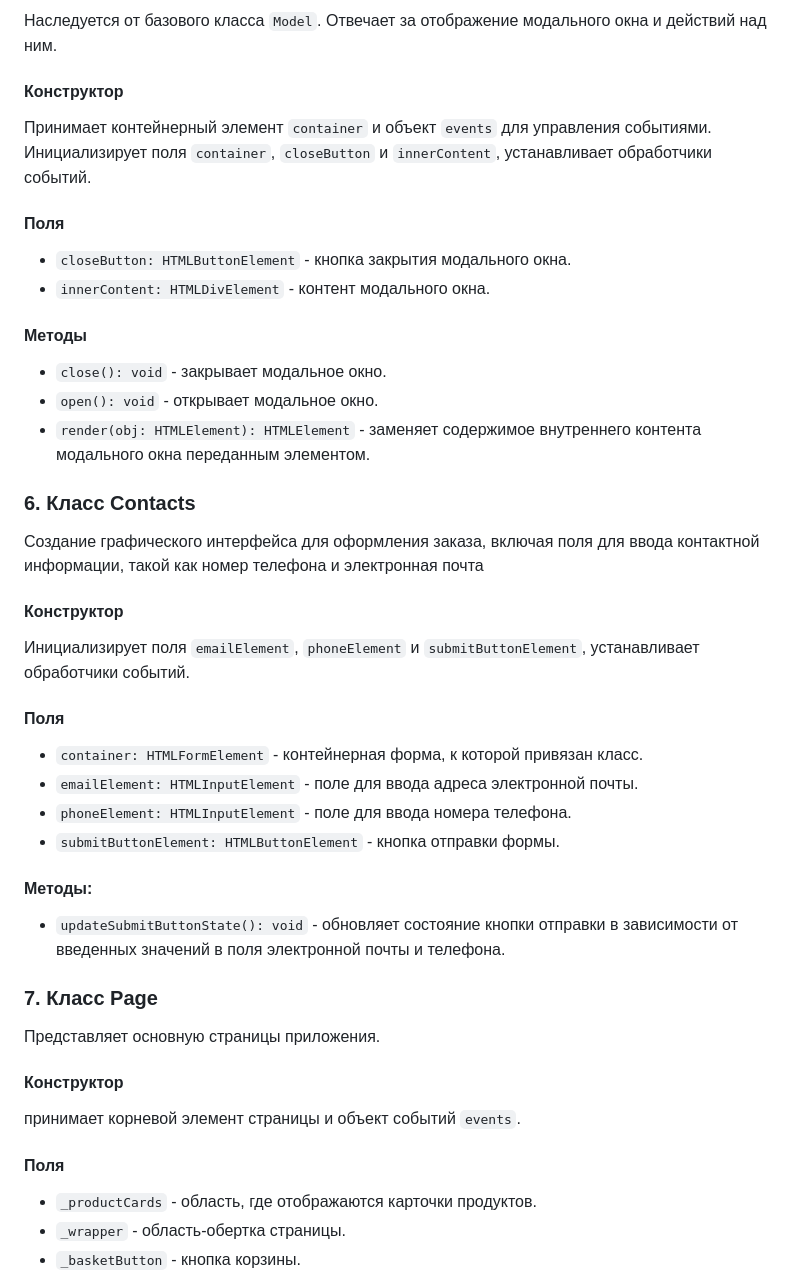
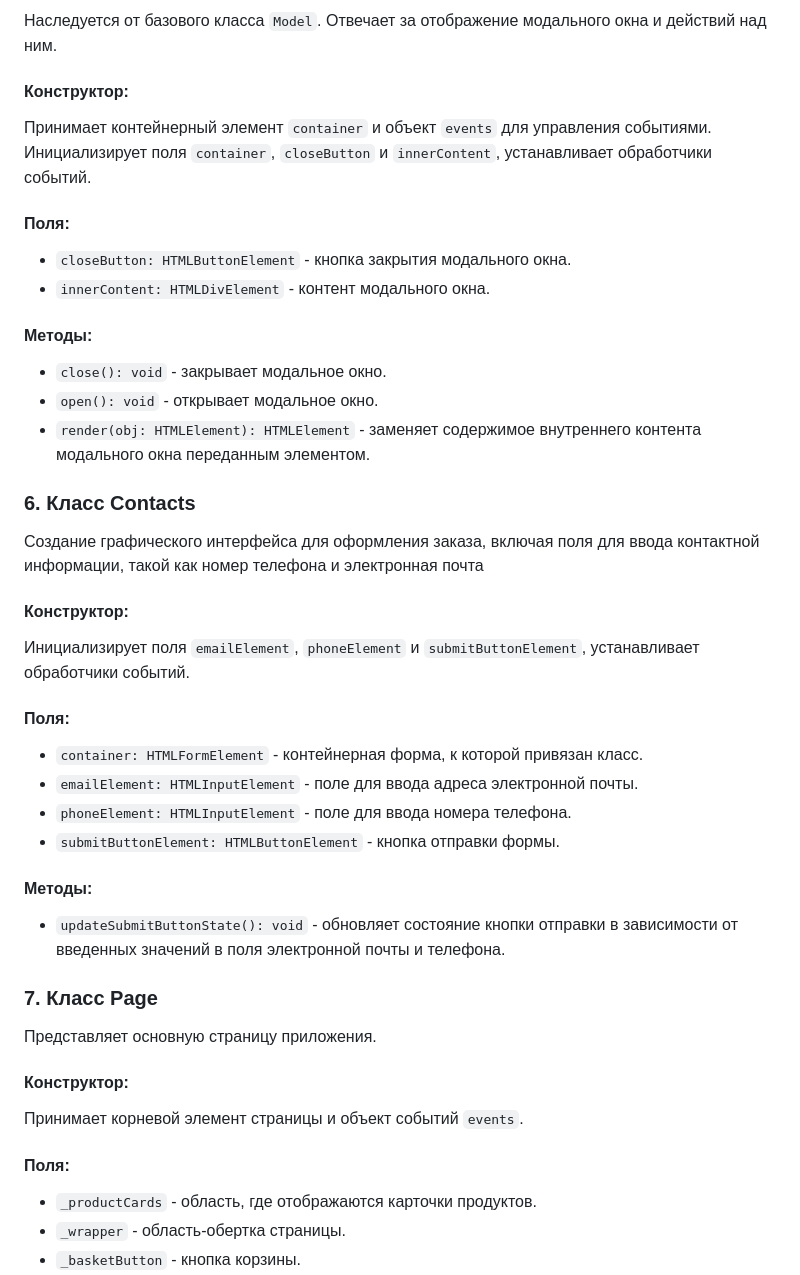
Before and after one commit to D1vas/web-larek-frontend, a Markdown page: README.md, the part around the change printed below. GitHub-like rendering.

```diff
--- a/README.md
+++ b/README.md
@@ -191,14 +191,14 @@ yarn build
 ### 5. Класс Modal
 Наследуется от базового класса `Model`. Отвечает за отображение модального окна и действий над ним.
 
-#### Конструктор
+#### Конструктор:
 Принимает контейнерный элемент `container` и объект `events` для управления событиями. Инициализирует поля `container`, `closeButton` и `innerContent`, устанавливает обработчики событий.
 
-#### Поля
+#### Поля:
 - `closeButton: HTMLButtonElement` - кнопка закрытия модального окна.
 - `innerContent: HTMLDivElement` - контент модального окна.
 
-#### Методы
+#### Методы:
 - `close(): void` - закрывает модальное окно.
 - `open(): void` - открывает модальное окно.
 - `render(obj: HTMLElement): HTMLElement` - заменяет содержимое внутреннего контента модального окна переданным элементом.
@@ -206,10 +206,10 @@ yarn build
 ### 6. Класс Contacts
 Создание графического интерфейса для оформления заказа, включая поля для ввода контактной информации, такой как номер телефона и электронная почта
 
-#### Конструктор
+#### Конструктор:
 Инициализирует поля `emailElement`, `phoneElement` и `submitButtonElement`, устанавливает обработчики событий.
 
-#### Поля
+#### Поля:
 - `container: HTMLFormElement` - контейнерная форма, к которой привязан класс.
 - `emailElement: HTMLInputElement` - поле для ввода адреса электронной почты.
 - `phoneElement: HTMLInputElement` - поле для ввода номера телефона.
@@ -219,12 +219,12 @@ yarn build
 - `updateSubmitButtonState(): void` - обновляет состояние кнопки отправки в зависимости от введенных значений в поля электронной почты и телефона.
 
 ### 7. Класс Page
-Представляет основную страницы приложения.
+Представляет основную страницу приложения.
 
-#### Конструктор
-принимает корневой элемент страницы и объект событий `events`.
+#### Конструктор:
+Принимает корневой элемент страницы и объект событий `events`.
 
-#### Поля
+#### Поля:
 - `_productCards` - область, где отображаются карточки продуктов.
 - `_wrapper` - область-обертка страницы.
 - `_basketButton` - кнопка корзины.
```
Also changed, not shown: other parts of README.md (+40 -40 lines).
